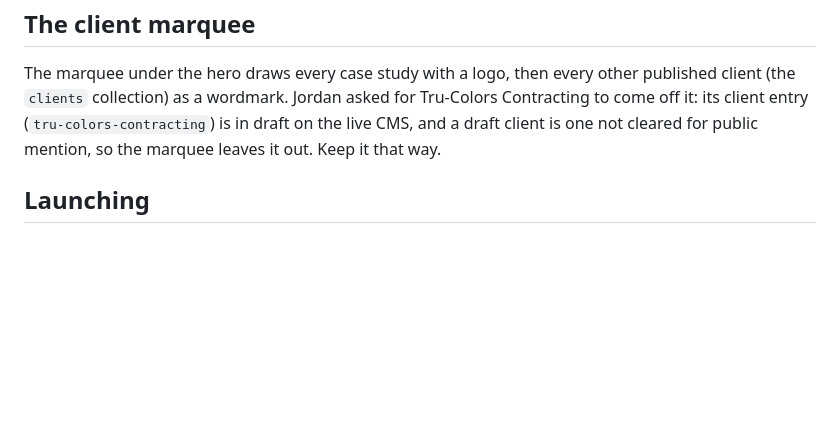
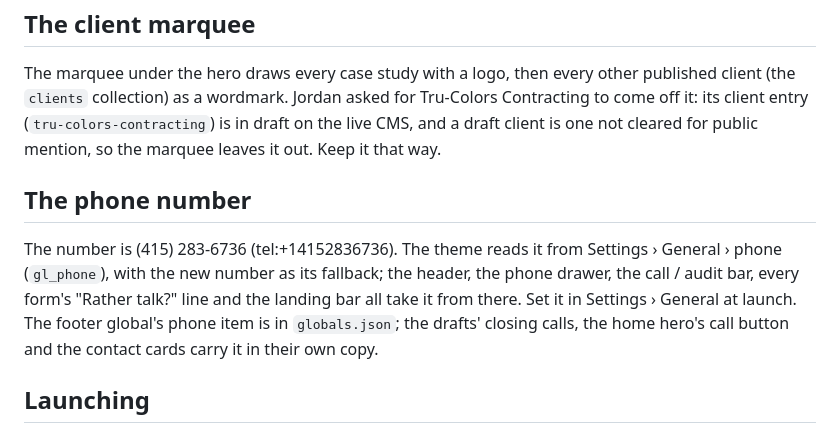
Before and after one commit to GoLumin/goluminlandingv2-theme, a Markdown page: script/redesign/README.md, the part around the change. GitHub-like rendering; blank space fills up the shorter version.

Commit message:
Launch notes: where the phone number lives
Co-Authored-By: Claude Fable 5.1 <noreply@anthropic.com>

```diff
--- a/script/redesign/README.md
+++ b/script/redesign/README.md
@@ -37,6 +37,10 @@ Links inside the drafts already point at the final paths above.
 
 The marquee under the hero draws every case study with a logo, then every other published client (the `clients` collection) as a wordmark. Jordan asked for Tru-Colors Contracting to come off it: its client entry (`tru-colors-contracting`) is in draft on the live CMS, and a draft client is one not cleared for public mention, so the marquee leaves it out. Keep it that way.
 
+## The phone number
+
+The number is (415) 283-6736 (tel:+14152836736). The theme reads it from Settings › General › phone (`gl_phone`), with the new number as its fallback; the header, the phone drawer, the call / audit bar, every form's "Rather talk?" line and the landing bar all take it from there. Set it in Settings › General at launch. The footer global's phone item is in `globals.json`; the drafts' closing calls, the home hero's call button and the contact cards carry it in their own copy.
+
 ## Launching
 
 1. Approve the held creates (Approvals), so the drafts exist: one per `redesign-*` slug, the newest proposal for each (older proposals for the same slug carry superseded copy and should be rejected).
```
